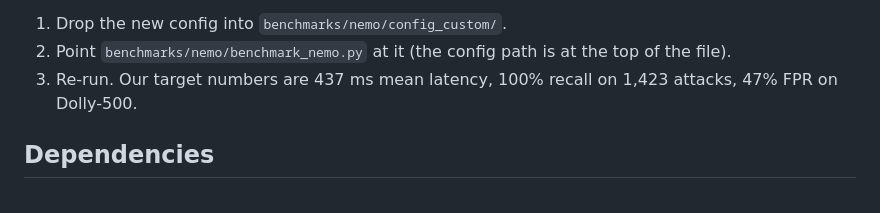
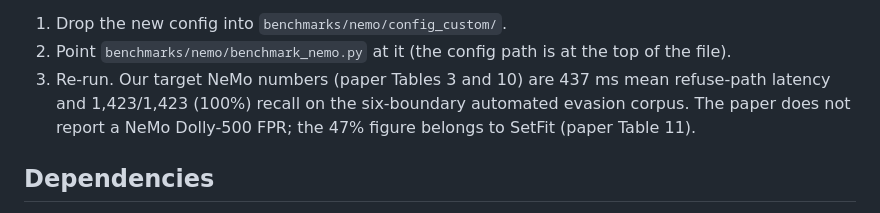
Before and after one commit to josejalvarezm/preflight, a Markdown page: README.md, the part around the change. GitHub-like rendering.

Commit message:
README: fix 47% Dolly-500 FPR attribution (SetFit, not NeMo)
The 'Verifying NeMo fairness' section ended with a target-numbers
paragraph that read:

  Re-run. Our target numbers are 437 ms mean latency, 100% recall
  on 1,423 attacks, 47% FPR on Dolly-500.

The 47% FPR figure belongs to SetFit, not NeMo. Paper Table 11
(tab:setfit, line 1096) reports SetFit's Dolly-500 FPR at 47.0%
for the seed-42 checkpoint, and the surrounding text (line 1422)
restates it as a SetFit result. The paper does not report a NeMo
Dolly-500 FPR at all; NeMo was evaluated on the 5-safe-task
latency head-to-head (5/5 allowed, paper line 594) and on the
1,423-rephrasing evasion corpus (100% refusal, paper Table 10),
but not on Dolly-500.

Replace with a three-sentence version that attributes 437 ms and
100%/1,423 to NeMo (paper Tables 3 and 10), explicitly notes that
the paper does not report a NeMo Dolly-500 FPR, and attributes the
47% figure to SetFit with its Table 11 reference. This is the
honest framing a reviewer checking numbers against the paper
expects.

```diff
--- a/README.md
+++ b/README.md
@@ -198,8 +198,11 @@ fastest way to compare is:
 1. Drop the new config into `benchmarks/nemo/config_custom/`.
 2. Point `benchmarks/nemo/benchmark_nemo.py` at it (the config
    path is at the top of the file).
-3. Re-run. Our target numbers are 437 ms mean latency, 100%
-   recall on 1,423 attacks, 47% FPR on Dolly-500.
+3. Re-run. Our target NeMo numbers (paper Tables 3 and 10) are
+   437 ms mean refuse-path latency and 1,423/1,423 (100%) recall
+   on the six-boundary automated evasion corpus. The paper does
+   not report a NeMo Dolly-500 FPR; the 47% figure belongs to
+   SetFit (paper Table 11).
 
 ## Dependencies
 
```
